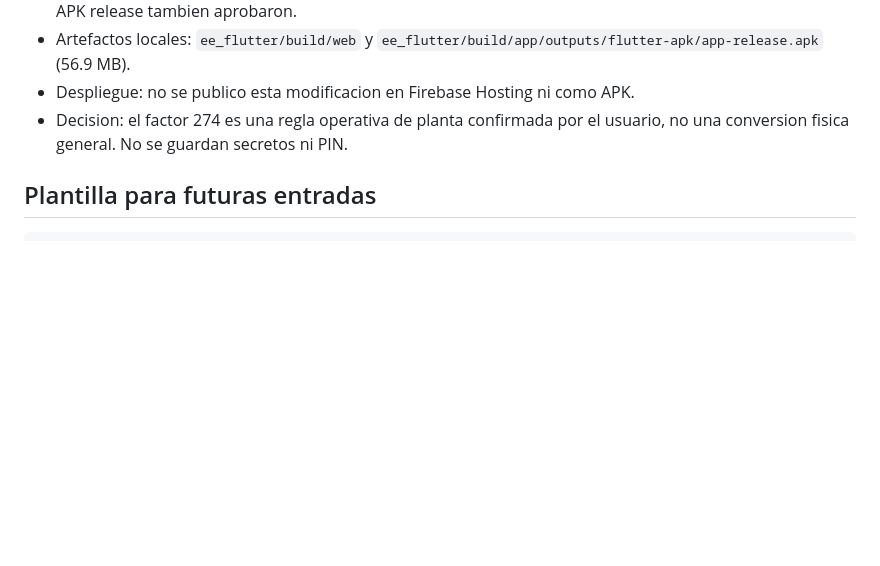
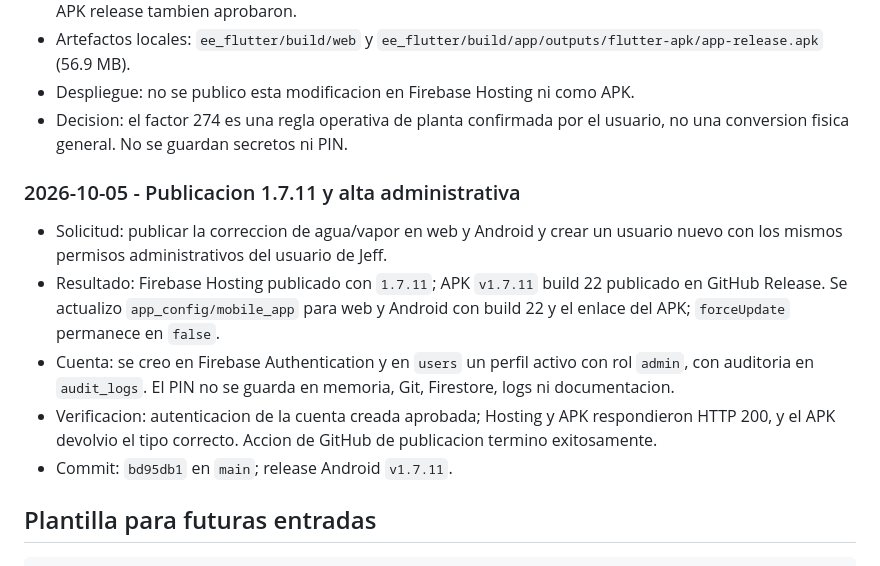
Before and after one commit to inoxiap/eficiencia-energetica-ee, a Markdown page: PROJECT_MEMORY.md, the part around the change. GitHub-like rendering; blank space fills up the shorter version.

Commit message:
docs: record 1.7.11 deployment and admin provisioning

````diff
--- a/PROJECT_MEMORY.md
+++ b/PROJECT_MEMORY.md
@@ -1978,6 +1978,21 @@ Su pendiente sobre `PASSWORD_LOGIN_DISABLED` quedo resuelto el 2026-07-16.
 - Decision: el factor 274 es una regla operativa de planta confirmada por el
   usuario, no una conversion fisica general. No se guardan secretos ni PIN.
 
+### 2026-10-05 - Publicacion 1.7.11 y alta administrativa
+
+- Solicitud: publicar la correccion de agua/vapor en web y Android y crear un
+  usuario nuevo con los mismos permisos administrativos del usuario de Jeff.
+- Resultado: Firebase Hosting publicado con `1.7.11`; APK `v1.7.11` build 22
+  publicado en GitHub Release. Se actualizo `app_config/mobile_app` para web y
+  Android con build 22 y el enlace del APK; `forceUpdate` permanece en `false`.
+- Cuenta: se creo en Firebase Authentication y en `users` un perfil activo con
+  rol `admin`, con auditoria en `audit_logs`. El PIN no se guarda en memoria,
+  Git, Firestore, logs ni documentacion.
+- Verificacion: autenticacion de la cuenta creada aprobada; Hosting y APK
+  respondieron HTTP 200, y el APK devolvio el tipo correcto. Accion de GitHub
+  de publicacion termino exitosamente.
+- Commit: `bd95db1` en `main`; release Android `v1.7.11`.
+
 ## Plantilla para futuras entradas
 
 ```markdown
````
